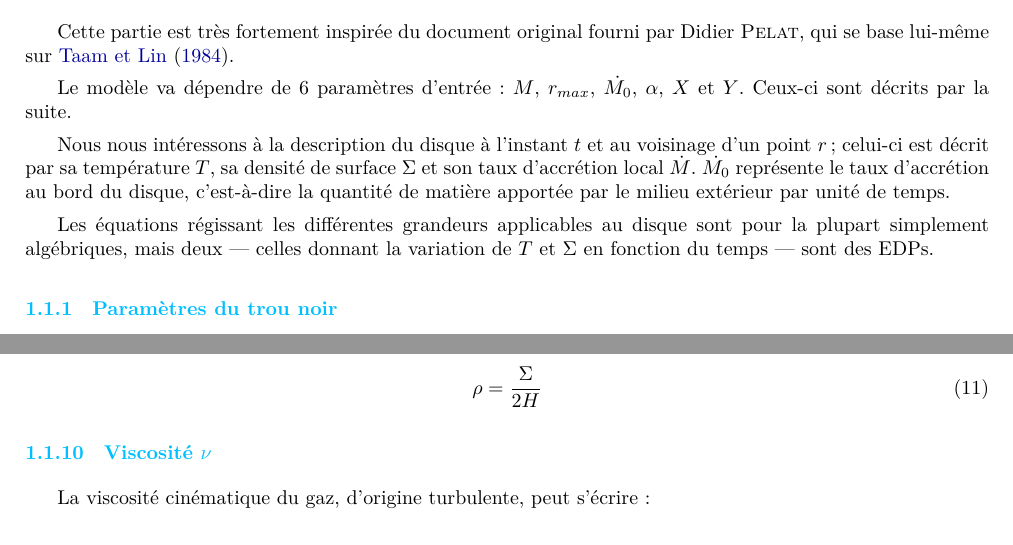
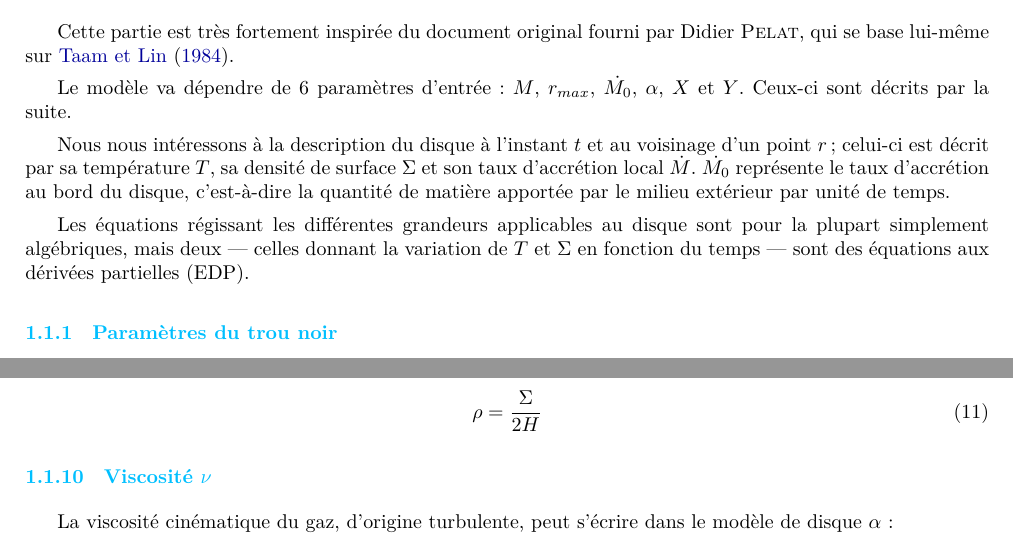
Before and after one commit to M2-AAIS/BAD-Report, a LaTeX document (rapport.tex, which reads partie1_adimensionnement.tex): two parts of pages 5 and 6 of 33, joined at a grey line, cut so that both start at the same text. Compiled offline with XeLaTeX; a missing font is replaced by an installed copy or a similar font.

Commit message:
modification mineure de typo

```diff
--- a/partie1_adimensionnement.tex
+++ b/partie1_adimensionnement.tex
@@ -16,7 +16,7 @@ quantité de matière apportée par le milieu extérieur par unité de temps.
 
 Les équations régissant les différentes grandeurs applicables au disque sont
 pour la plupart simplement algébriques, mais deux — celles donnant la variation
-de $T$ et $\Sigma$ en fonction du temps — sont des EDPs.
+de $T$ et $\Sigma$ en fonction du temps — sont des équations aux dérivées partielles (EDP).
 
 \subsubsection{Paramètres du trou noir}
 
@@ -145,7 +145,7 @@ Par définition, sa valeur moyenne est directement :
 
 \subsubsection{\texorpdfstring{Viscosité $\nu$}{Viscosité ν}}
 
-La viscosité cinématique du gaz, d’origine turbulente, peut s’écrire :
+La viscosité cinématique du gaz, d’origine turbulente, peut s’écrire dans le modèle de disque $\alpha$:
 \begin{equation}
     \label{eq:viscosite}
     \nu = \frac{2}{3} \alpha c_s H
```
